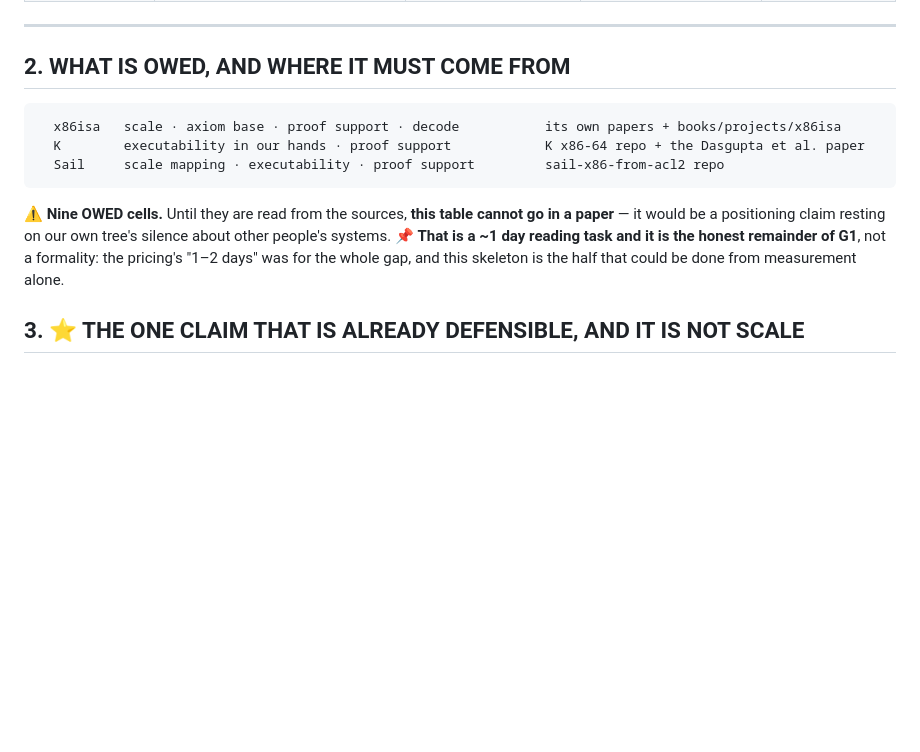
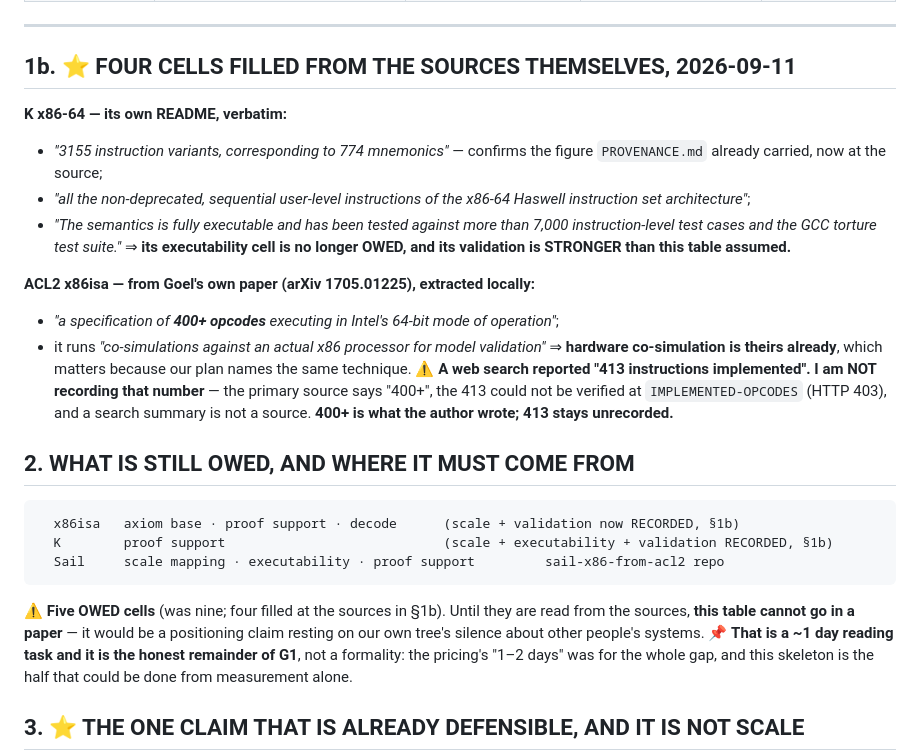
Before and after one commit to jyh/x86lean, a Markdown page: docs/TACAS-G1-POSITIONING.md, the part around the change. Drawn GitHub-style; blank space fills up the shorter version.

Commit message:
G1: fill four OWED cells from the sources themselves, and refuse a number I could not verify
K x86-64, its own README: "3155 instruction variants, corresponding to 774 mnemonics";
"all the non-deprecated, sequential user-level instructions of the x86-64 Haswell"; and
"fully executable and has been tested against more than 7,000 instruction-level test
cases and the GCC torture test suite" -- so its validation is STRONGER than my table
assumed, and its executability cell is no longer owed.

ACL2 x86isa, from Goel own paper (arXiv 1705.01225, extracted locally): "a specification
of 400+ opcodes executing in Intel 64-bit mode of operation", and it runs "co-simulations
against an actual x86 processor for model validation" -- hardware co-simulation is theirs
already, which matters because our own plan names the same technique.

AND ONE NUMBER REFUSED: a web search reported "413 instructions implemented". Not
recorded. The primary source says 400+, the 413 could not be verified at the
IMPLEMENTED-OPCODES page (HTTP 403), and A SEARCH SUMMARY IS NOT A SOURCE. In a
positioning table the numbers about other people systems are the ones a referee can check
against the source and we cannot.

Five cells still owed, down from nine.

Co-Authored-By: Claude Opus 5 <noreply@anthropic.com>

````diff
--- a/docs/TACAS-G1-POSITIONING.md
+++ b/docs/TACAS-G1-POSITIONING.md
@@ -30,13 +30,31 @@ cannot.
 
 ---
 
-## 2. WHAT IS OWED, AND WHERE IT MUST COME FROM
+## 1b. ⭐ FOUR CELLS FILLED FROM THE SOURCES THEMSELVES, 2026-09-11
+**K x86-64 — its own README, verbatim:**
+* *"3155 instruction variants, corresponding to 774 mnemonics"* — confirms the figure `PROVENANCE.md`
+  already carried, now at the source;
+* *"all the non-deprecated, sequential user-level instructions of the x86-64 Haswell instruction set
+  architecture"*;
+* *"The semantics is fully executable and has been tested against more than 7,000 instruction-level
+  test cases and the GCC torture test suite."* ⇒ **its executability cell is no longer OWED, and its
+  validation is STRONGER than this table assumed.**
+
+**ACL2 x86isa — from Goel's own paper (arXiv 1705.01225), extracted locally:**
+* *"a specification of **400+ opcodes** executing in Intel's 64-bit mode of operation"*;
+* it runs *"co-simulations against an actual x86 processor for model validation"* ⇒ **hardware
+  co-simulation is theirs already**, which matters because our plan names the same technique.
+⚠️ **A web search reported "413 instructions implemented". I am NOT recording that number** — the
+primary source says "400+", the 413 could not be verified at `IMPLEMENTED-OPCODES` (HTTP 403), and a
+search summary is not a source. **400+ is what the author wrote; 413 stays unrecorded.**
+
+## 2. WHAT IS STILL OWED, AND WHERE IT MUST COME FROM
 ```
-  x86isa   scale · axiom base · proof support · decode           its own papers + books/projects/x86isa
-  K        executability in our hands · proof support            K x86-64 repo + the Dasgupta et al. paper
+  x86isa   axiom base · proof support · decode      (scale + validation now RECORDED, §1b)
+  K        proof support                            (scale + executability + validation RECORDED, §1b)
   Sail     scale mapping · executability · proof support         sail-x86-from-acl2 repo
 ```
-⚠️ **Nine OWED cells.** Until they are read from the sources, **this table cannot go in a paper** — it
+⚠️ **Five OWED cells** (was nine; four filled at the sources in §1b). Until they are read from the sources, **this table cannot go in a paper** — it
 would be a positioning claim resting on our own tree's silence about other people's systems.
 📌 **That is a ~1 day reading task and it is the honest remainder of G1**, not a formality: the
 pricing's "1–2 days" was for the whole gap, and this skeleton is the half that could be done from
````
